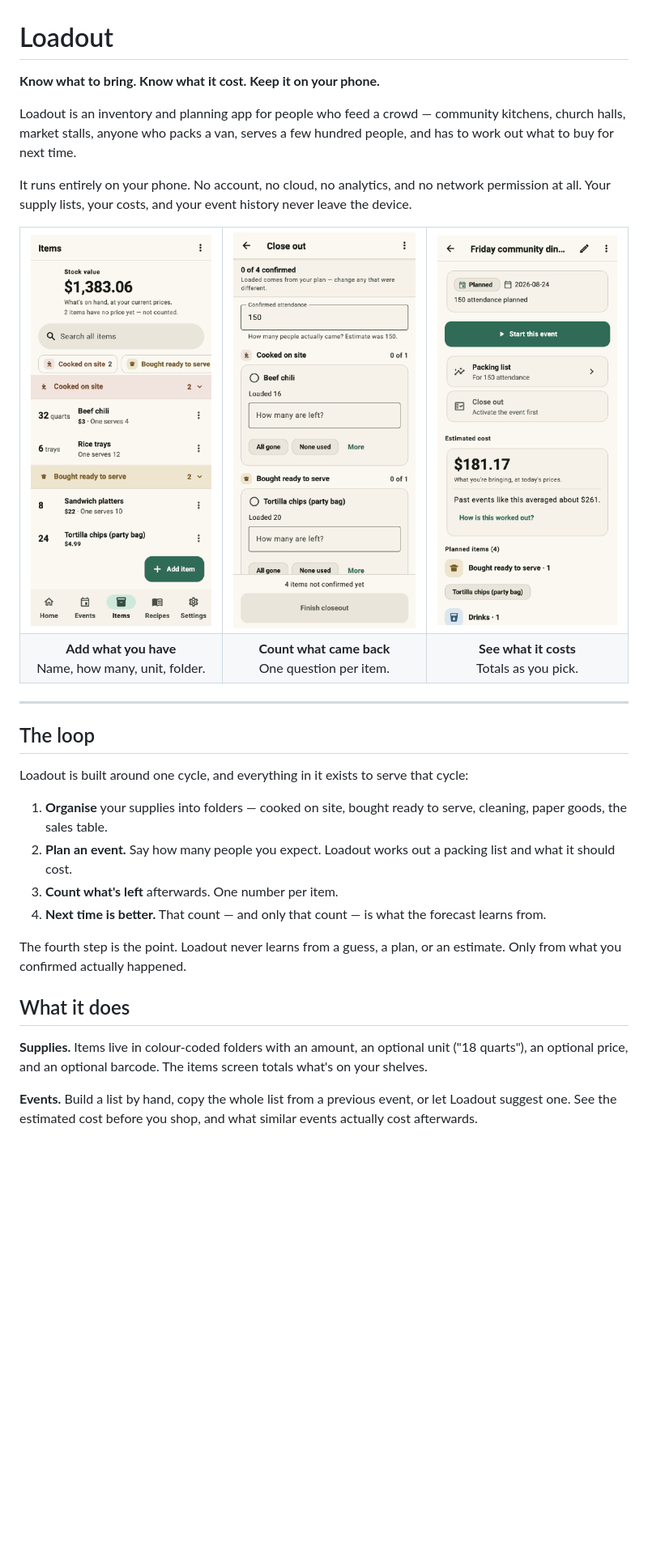
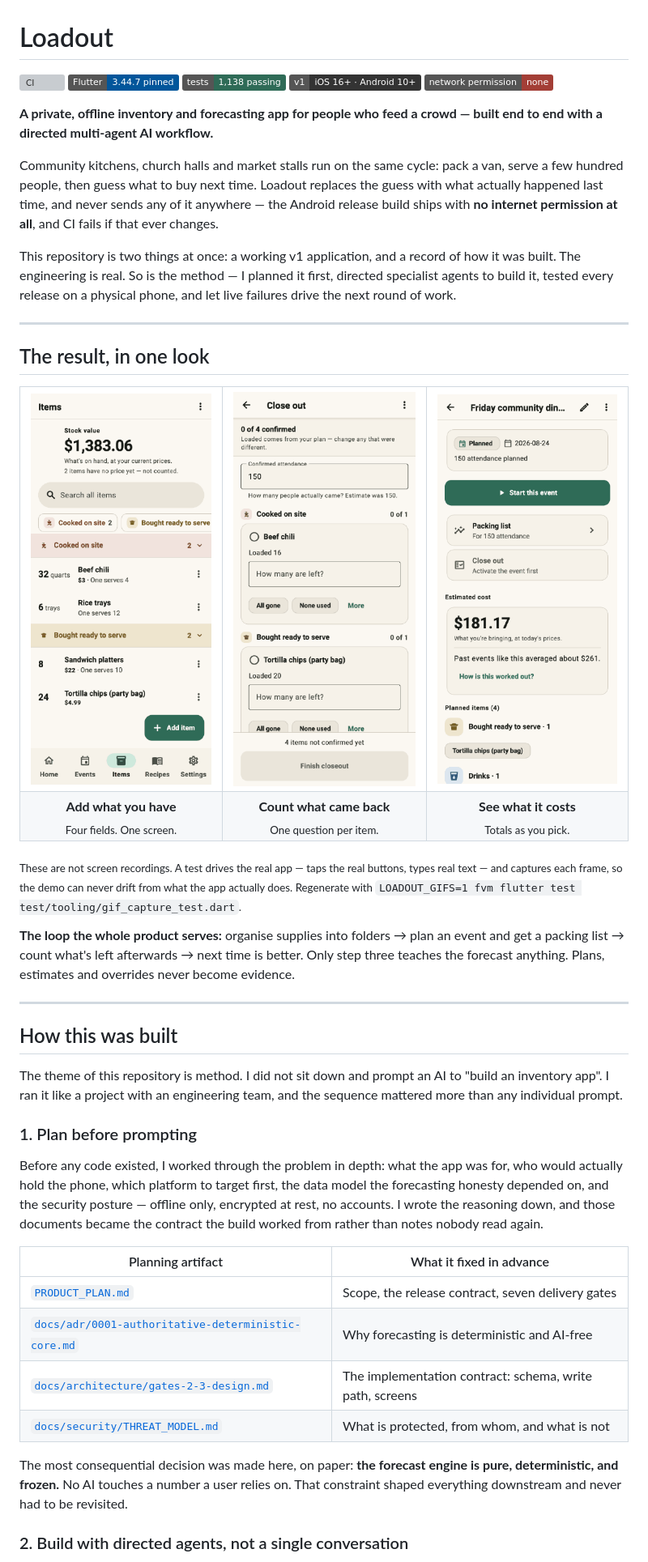
Before and after one commit to CoderOfTheLight/loadout, a Markdown page: README.md, the part around one of its changes. Shown at 81% size. GitHub-like rendering; badges without logos; blank space fills up the shorter version; grey boxes are pictures that could not be loaded.

```diff
--- a/README.md
+++ b/README.md
@@ -1,53 +1,79 @@
 # Loadout
 
-**Know what to bring. Know what it cost. Keep it on your phone.**
+[![CI](https://github.com/CoderOfTheLight/flutter_demo/actions/workflows/ci.yml/badge.svg)](https://github.com/CoderOfTheLight/flutter_demo/actions/workflows/ci.yml)
+![Flutter 3.44.7](https://img.shields.io/badge/Flutter-3.44.7%20pinned-02569B?logo=flutter&logoColor=white)
+![Tests](https://img.shields.io/badge/tests-1%2C138%20passing-2F6B57)
+![Platforms](https://img.shields.io/badge/v1-iOS%2016%2B%20%C2%B7%20Android%2010%2B-333)
+![Offline](https://img.shields.io/badge/network%20permission-none-A33E36)
 
-Loadout is an inventory and planning app for people who feed a crowd — community
-kitchens, church halls, market stalls, anyone who packs a van, serves a few
-hundred people, and has to work out what to buy for next time.
+**A private, offline inventory and forecasting app for people who feed a crowd —
+built end to end with a directed multi-agent AI workflow.**
 
-It runs entirely on your phone. No account, no cloud, no analytics, and no
-network permission at all. Your supply lists, your costs, and your event history
-never leave the device.
+Community kitchens, church halls and market stalls run on the same cycle: pack a
+van, serve a few hundred people, then guess what to buy next time. Loadout
+replaces the guess with what actually happened last time, and never sends any of
+it anywhere — the Android release build ships with **no internet permission at
+all**, and CI fails if that ever changes.
+
+This repository is two things at once: a working v1 application, and a record of
+how it was built. The engineering is real. So is the method — I planned it
+first, directed specialist agents to build it, tested every release on a
+physical phone, and let live failures drive the next round of work.
+
+---
+
+## The result, in one look
 
 <table>
   <tr>
-    <td align="center"><img src="docs/media/add-item.gif" width="300" alt="Adding an item: four fields and Save"></td>
-    <td align="center"><img src="docs/media/closeout.gif" width="300" alt="Counting after an event: one question per item"></td>
-    <td align="center"><img src="docs/media/event-cost.gif" width="300" alt="Planning an event, with the cost adding up live"></td>
+    <td align="center"><img src="docs/media/add-item.gif" width="290" alt="Adding an item: four fields and Save"></td>
+    <td align="center"><img src="docs/media/closeout.gif" width="290" alt="Counting after an event: one question per item"></td>
+    <td align="center"><img src="docs/media/event-cost.gif" width="290" alt="Planning an event with live cost totals"></td>
   </tr>
   <tr>
-    <td align="center"><b>Add what you have</b><br>Name, how many, unit, folder.</td>
-    <td align="center"><b>Count what came back</b><br>One question per item.</td>
-    <td align="center"><b>See what it costs</b><br>Totals as you pick.</td>
+    <td align="center"><b>Add what you have</b><br><sub>Four fields. One screen.</sub></td>
+    <td align="center"><b>Count what came back</b><br><sub>One question per item.</sub></td>
+    <td align="center"><b>See what it costs</b><br><sub>Totals as you pick.</sub></td>
   </tr>
 </table>
 
+<sub>These are not screen recordings. A test drives the real app — taps the real
+buttons, types real text — and captures each frame, so the demo can never drift
+from what the app actually does. Regenerate with
+`LOADOUT_GIFS=1 fvm flutter test test/tooling/gif_capture_test.dart`.</sub>
+
+**The loop the whole product serves:** organise supplies into folders → plan an
+event and get a packing list → count what's left afterwards → next time is
+better. Only step three teaches the forecast anything. Plans, estimates and
+overrides never become evidence.
+
 ---
 
-## The loop
+## How this was built
 
-Loadout is built around one cycle, and everything in it exists to serve that
-cycle:
+The theme of this repository is method. I did not sit down and prompt an AI to
+"build an inventory app". I ran it like a project with an engineering team, and
+the sequence mattered more than any individual prompt.
 
-1. **Organise** your supplies into folders — cooked on site, bought ready to
-   serve, cleaning, paper goods, the sales table.
-2. **Plan an event.** Say how many people you expect. Loadout works out a
-   packing list and what it should cost.
-3. **Count what's left** afterwards. One number per item.
-4. **Next time is better.** That count — and only that count — is what the
-   forecast learns from.
+### 1. Plan before prompting
 
-The fourth step is the point. Loadout never learns from a guess, a plan, or an
-estimate. Only from what you confirmed actually happened.
+Before any code existed, I worked through the problem in depth: what the app was
+for, who would actually hold the phone, which platform to target first, the data
+model the forecasting honesty depended on, and the security posture — offline
+only, encrypted at rest, no accounts. I wrote the reasoning down, and those
+documents became the contract the build worked from rather than notes nobody
+read again.
 
-## What it does
+| Planning artifact | What it fixed in advance |
+|---|---|
+| [`PRODUCT_PLAN.md`](PRODUCT_PLAN.md) | Scope, the release contract, seven delivery gates |
+| [`docs/adr/0001-authoritative-deterministic-core.md`](docs/adr/0001-authoritative-deterministic-core.md) | Why forecasting is deterministic and AI-free |
+| [`docs/architecture/gates-2-3-design.md`](docs/architecture/gates-2-3-design.md) | The implementation contract: schema, write path, screens |
+| [`docs/security/THREAT_MODEL.md`](docs/security/THREAT_MODEL.md) | What is protected, from whom, and what is not |
 
-**Supplies.** Items live in colour-coded folders with an amount, an optional
-unit ("18 quarts"), an optional price, and an optional barcode. The items screen
-totals what's on your shelves.
+The most consequential decision was made here, on paper: **the forecast engine is
+pure, deterministic, and frozen.** No AI touches a number a user relies on. That
+constraint shaped everything downstream and never had to be revisited.
 
-**Events.** Build a list by hand, copy the whole list from a previous event, or
-let Loadout suggest one. See the estimated cost before you shop, and what
-similar events actually cost afterwards.
+### 2. Build with directed agents, not a single conversation
 
```
Also changed, not shown: other parts of README.md (+160 -117 lines).
